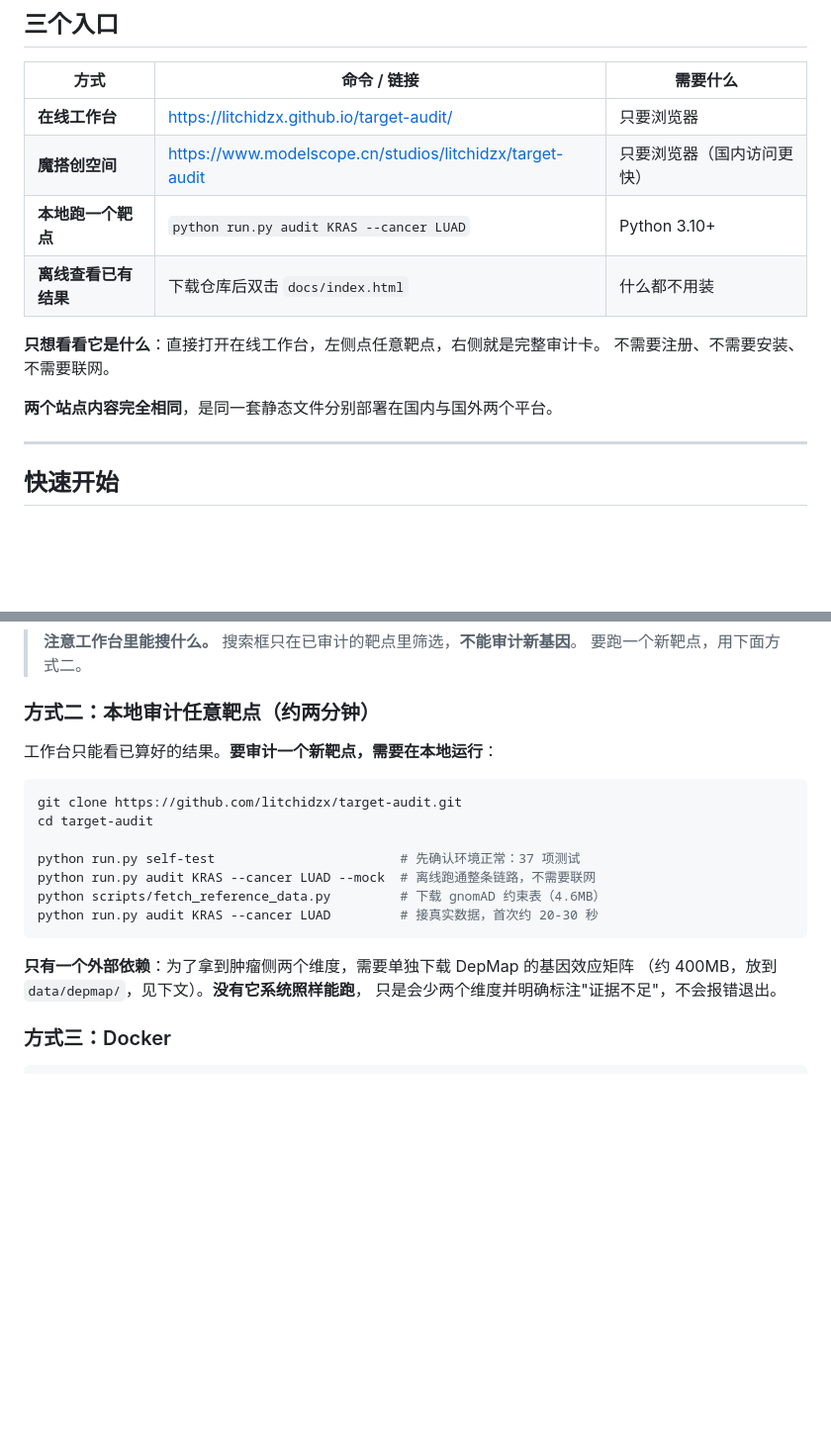
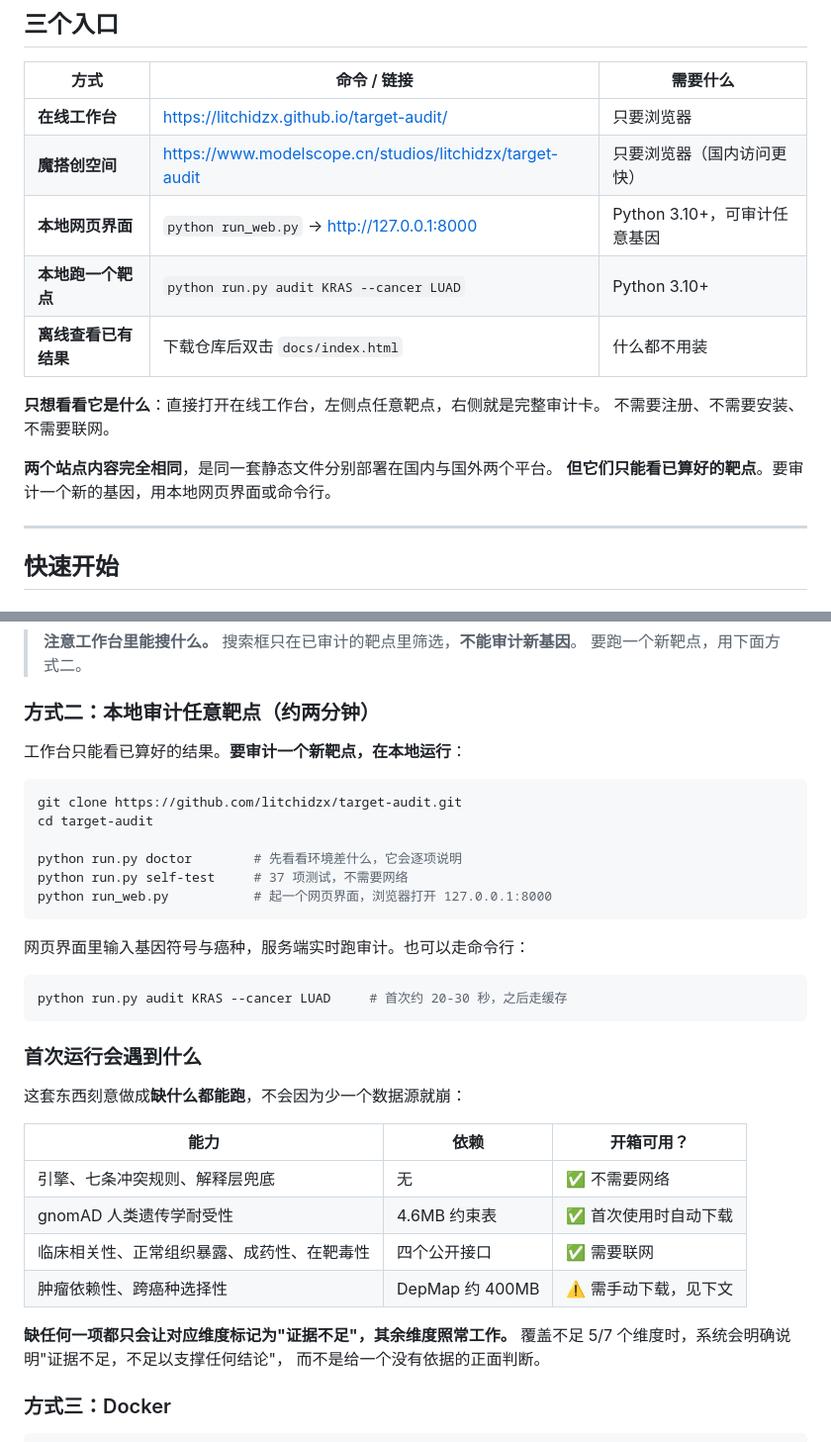
Before and after one commit to litchidzx/target-audit, a Markdown page: README.md, 2 parts joined by grey strips. Shown at 99% size. GitHub-like rendering; blank space fills up the shorter version.

Commit message:
README 补充全新环境首次运行说明

````diff
--- a/README.md
+++ b/README.md
@@ -16,6 +16,7 @@
 |---|---|---|
 | **在线工作台** | <https://litchidzx.github.io/target-audit/> | 只要浏览器 |
 | **魔搭创空间** | <https://www.modelscope.cn/studios/litchidzx/target-audit> | 只要浏览器（国内访问更快） |
+| **本地网页界面** | `python run_web.py` → <http://127.0.0.1:8000> | Python 3.10+，可审计任意基因 |
 | **本地跑一个靶点** | `python run.py audit KRAS --cancer LUAD` | Python 3.10+ |
 | **离线查看已有结果** | 下载仓库后双击 `docs/index.html` | 什么都不用装 |
 
@@ -23,6 +24,7 @@
 不需要注册、不需要安装、不需要联网。
 
 **两个站点内容完全相同**，是同一套静态文件分别部署在国内与国外两个平台。
+**但它们只能看已算好的靶点**。要审计一个新的基因，用本地网页界面或命令行。
 
 ---
 
@@ -43,21 +45,37 @@
 
 ### 方式二：本地审计任意靶点（约两分钟）
 
-工作台只能看已算好的结果。**要审计一个新靶点，需要在本地运行**：
+工作台只能看已算好的结果。**要审计一个新靶点，在本地运行**：
 
 ```bash
 git clone https://github.com/litchidzx/target-audit.git
 cd target-audit
 
-python run.py self-test                        # 先确认环境正常：37 项测试
-python run.py audit KRAS --cancer LUAD --mock  # 离线跑通整条链路，不需要联网
-python scripts/fetch_reference_data.py         # 下载 gnomAD 约束表（4.6MB）
-python run.py audit KRAS --cancer LUAD         # 接真实数据，首次约 20-30 秒
+python run.py doctor        # 先看看环境差什么，它会逐项说明
+python run.py self-test     # 37 项测试，不需要网络
+python run_web.py           # 起一个网页界面，浏览器打开 127.0.0.1:8000
 ```
 
-**只有一个外部依赖**：为了拿到肿瘤侧两个维度，需要单独下载 DepMap 的基因效应矩阵
-（约 400MB，放到 `data/depmap/`，见下文）。**没有它系统照样能跑**，
-只是会少两个维度并明确标注"证据不足"，不会报错退出。
+网页界面里输入基因符号与癌种，服务端实时跑审计。也可以走命令行：
+
+```bash
+python run.py audit KRAS --cancer LUAD     # 首次约 20-30 秒，之后走缓存
+```
+
+### 首次运行会遇到什么
+
+这套东西刻意做成**缺什么都能跑**，不会因为少一个数据源就崩：
+
+| 能力 | 依赖 | 开箱可用？ |
+|---|---|---|
+| 引擎、七条冲突规则、解释层兜底 | 无 | ✅ 不需要网络 |
+| gnomAD 人类遗传学耐受性 | 4.6MB 约束表 | ✅ 首次使用时自动下载 |
+| 临床相关性、正常组织暴露、成药性、在靶毒性 | 四个公开接口 | ✅ 需要联网 |
+| 肿瘤依赖性、跨癌种选择性 | DepMap 约 400MB | ⚠️ 需手动下载，见下文 |
+
+**缺任何一项都只会让对应维度标记为"证据不足"，其余维度照常工作。**
+覆盖不足 5/7 个维度时，系统会明确说明"证据不足，不足以支撑任何结论"，
+而不是给一个没有依据的正面判断。
 
 ### 方式三：Docker
 
````
